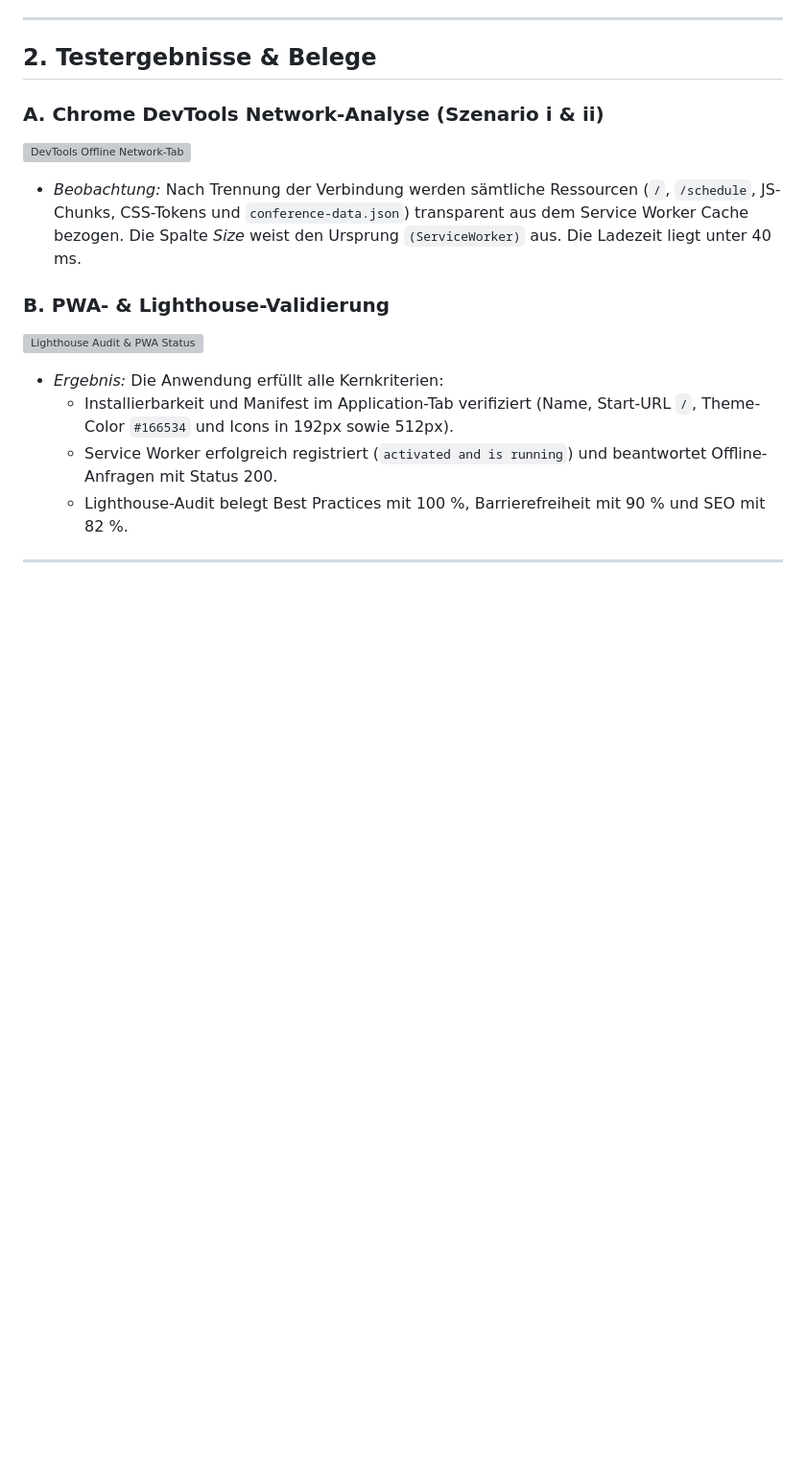
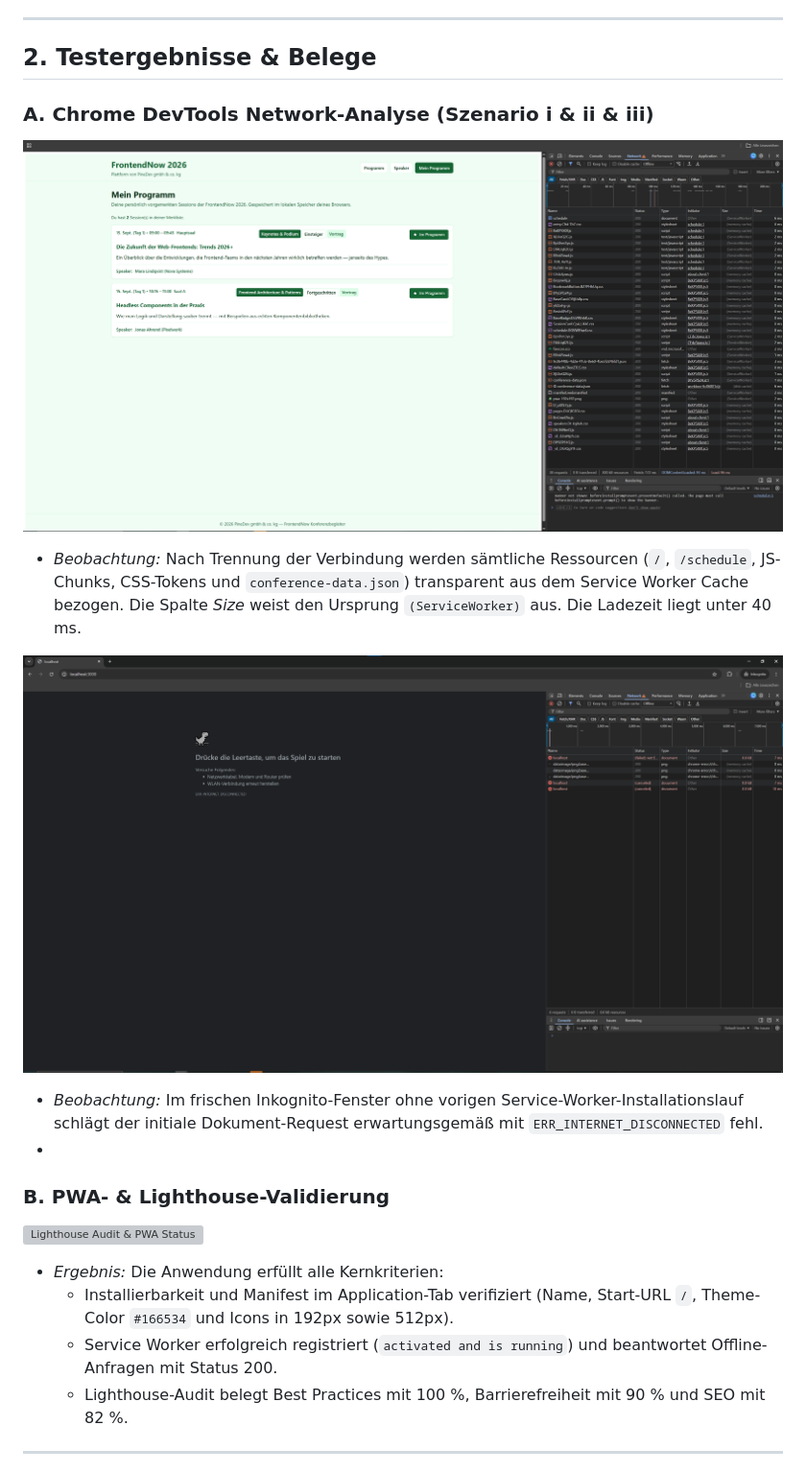
Before and after one commit to Karluuus/NEXTGEN_FRONTEND_PROJECT_Haas_Lunatschek, a Markdown page: docs/schritt3/04-verifikations-nachweis.md, the part around one of its changes. Shown at 96% size. GitHub-like rendering; pictures changed too: docs/schritt3/assets/offline-erstbesuch.png (added), docs/schritt3/assets/offline-network.png (added); blank space fills up the shorter version; grey boxes are pictures that could not be loaded.

```diff
--- a/docs/schritt3/04-verifikations-nachweis.md
+++ b/docs/schritt3/04-verifikations-nachweis.md
@@ -9,8 +9,11 @@ Die Verifikation der Offline-Fähigkeiten und Service-Worker-Implementierung erf
 
 ## 2. Testergebnisse & Belege
 
-### A. Chrome DevTools Network-Analyse (Szenario i & ii)
+### A. Chrome DevTools Network-Analyse (Szenario i & ii & iii)
 ![DevTools Offline Network-Tab](./assets/offline-network.png)
 * *Beobachtung:* Nach Trennung der Verbindung werden sämtliche Ressourcen (`/`, `/schedule`, JS-Chunks, CSS-Tokens und `conference-data.json`) transparent aus dem Service Worker Cache bezogen. Die Spalte *Size* weist den Ursprung `(ServiceWorker)` aus. Die Ladezeit liegt unter 40 ms.
 
+![DevTools Offline Erstbesuch](./assets/offline-erstbesuch.png)
+* *Beobachtung:* Im frischen Inkognito-Fenster ohne vorigen Service-Worker-Installationslauf schlägt der initiale Dokument-Request erwartungsgemäß mit `ERR_INTERNET_DISCONNECTED` fehl.
+*
 ### B. PWA- & Lighthouse-Validierung
```
Also changed, not shown: other parts of docs/schritt3/04-verifikations-nachweis.md (+1 -1 lines), README.md (+2 -0 lines), docs/schritt3/03-entscheidungsprotokoll.md (+2 -0 lines), docs/schritt3/assets/offline-network.png.png (deleted), 6 other files.
